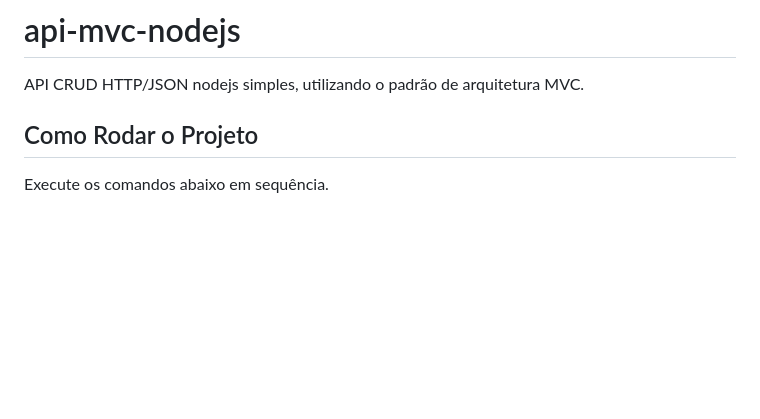
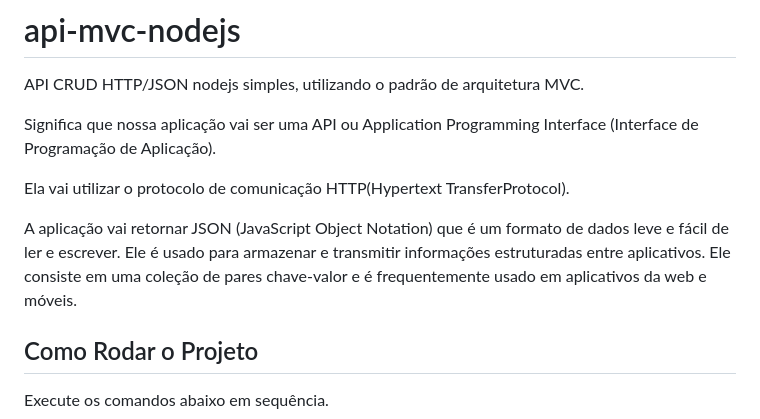
Before and after one commit to caiobarbosa881/api-mvc-nodejs, a Markdown page: README.md, the part around the change. GitHub-like rendering; blank space fills up the shorter version.

Commit message:
docs: mudando conteúdo do título principal api-mvc-nodejs

```diff
--- a/README.md
+++ b/README.md
@@ -1,6 +1,12 @@
 # api-mvc-nodejs
 
 API CRUD HTTP/JSON nodejs simples, utilizando o padrão de arquitetura MVC.
+
+Significa que nossa aplicação vai ser uma API ou Application Programming Interface (Interface de Programação de Aplicação).
+
+Ela vai utilizar o protocolo de comunicação HTTP(Hypertext TransferProtocol).
+
+A aplicação vai retornar JSON (JavaScript Object Notation) que é um formato de dados leve e fácil de ler e escrever. Ele é usado para armazenar e transmitir informações estruturadas entre aplicativos. Ele consiste em uma coleção de pares chave-valor e é frequentemente usado em aplicativos da web e móveis.
 
 ## Como Rodar o Projeto
 Execute os comandos abaixo em sequência.
```
